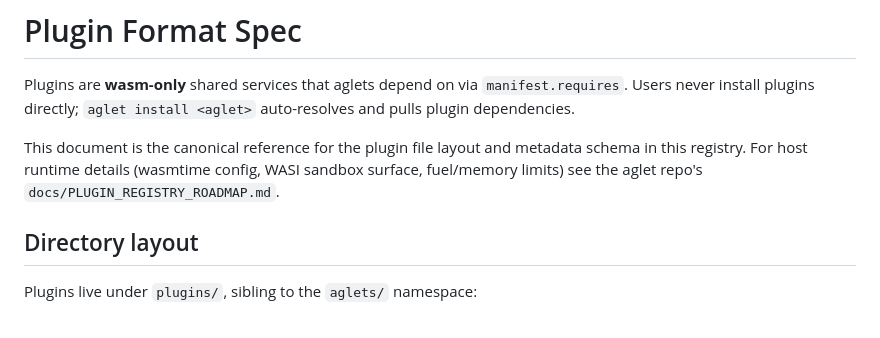
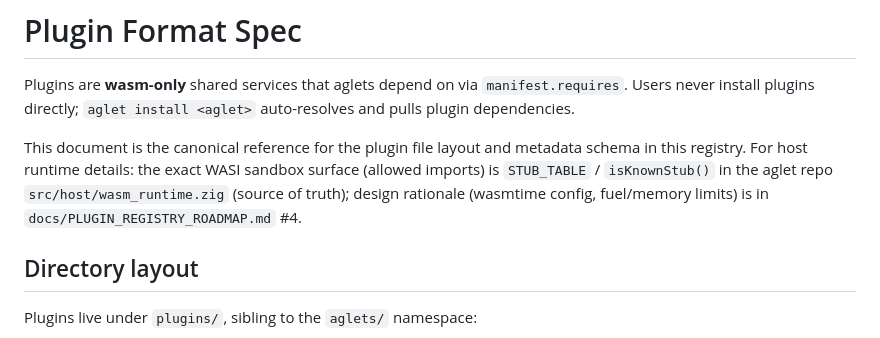
Before and after one commit to aglet-dev/registry, a Markdown page: PLUGINS.md, the part around the change. Rendered like a GitHub page.

```diff
--- a/PLUGINS.md
+++ b/PLUGINS.md
@@ -5,9 +5,11 @@ Plugins are **wasm-only** shared services that aglets depend on via
 <aglet>` auto-resolves and pulls plugin dependencies.
 
 This document is the canonical reference for the plugin file layout and
-metadata schema in this registry. For host runtime details (wasmtime config,
-WASI sandbox surface, fuel/memory limits) see the aglet repo's
-`docs/PLUGIN_REGISTRY_ROADMAP.md`.
+metadata schema in this registry. For host runtime details: the exact WASI
+sandbox surface (allowed imports) is `STUB_TABLE` / `isKnownStub()` in the
+aglet repo `src/host/wasm_runtime.zig` (source of truth); design rationale
+(wasmtime config, fuel/memory limits) is in `docs/PLUGIN_REGISTRY_ROADMAP.md`
+#4.
 
 ## Directory layout
 
```
Also changed, not shown: REVIEW_PROCESS.md (+36 -7 lines).
